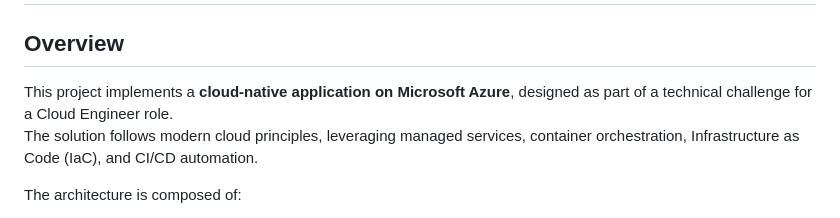
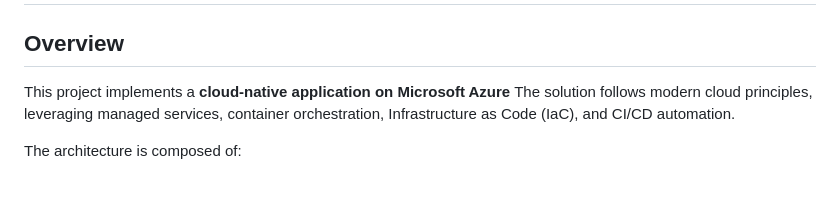
Before and after one commit to ccullquicondo98/cloud-native-azure-demo, a Markdown page: README.md, the part around the change. Rendered like a GitHub page; blank space fills up the shorter version.

```diff
--- a/README.md
+++ b/README.md
@@ -2,7 +2,7 @@
 
 ## Overview
 
-This project implements a **cloud-native application on Microsoft Azure**, designed as part of a technical challenge for a Cloud Engineer role.
+This project implements a **cloud-native application on Microsoft Azure**
 The solution follows modern cloud principles, leveraging managed services, container orchestration, Infrastructure as Code (IaC), and CI/CD automation.
 
 The architecture is composed of:
```
